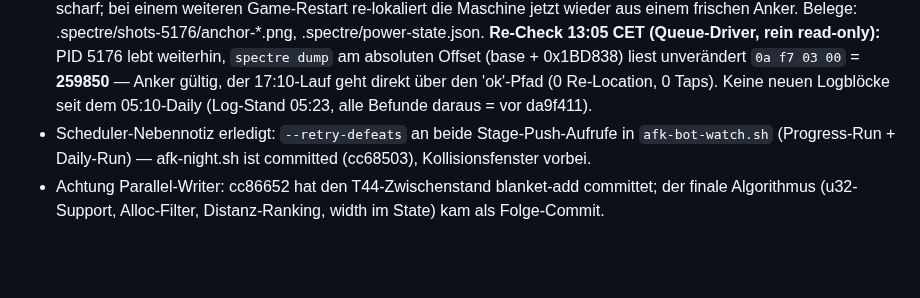
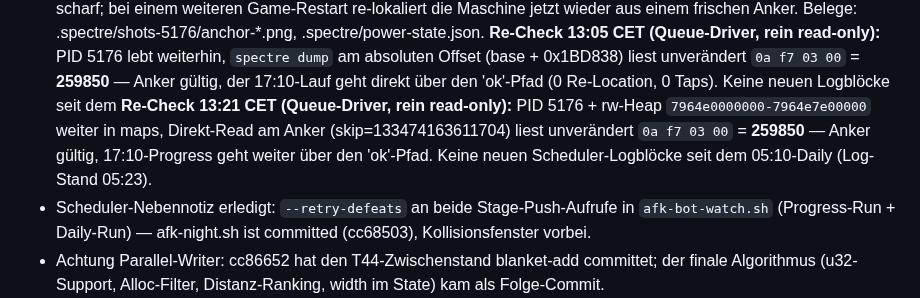
Before and after one commit to SiLeet/spectre, a Markdown page: TODOS.md, the part around the change. GitHub-like rendering; blank space fills up the shorter version.

Commit message:
docs(todos): T44 anchor re-check 13:21 (read-only, 259850 @ 0x7964e01bd838)

```diff
--- a/TODOS.md
+++ b/TODOS.md
@@ -574,7 +574,11 @@ Implementiert in `afk_claim_vision.memory_preflight` (alle 5 Skripte erben es):
   `spectre dump` am absoluten Offset (base + 0x1BD838) liest unverändert
   `0a f7 03 00` = **259850** — Anker gültig, der 17:10-Lauf geht direkt über
   den 'ok'-Pfad (0 Re-Location, 0 Taps). Keine neuen Logblöcke seit dem
-  05:10-Daily (Log-Stand 05:23, alle Befunde daraus = vor da9f411).
+  **Re-Check 13:21 CET (Queue-Driver, rein read-only):** PID 5176 + rw-Heap
+  `7964e0000000-7964e7e00000` weiter in maps, Direkt-Read am Anker
+  (skip=133474163611704) liest unverändert `0a f7 03 00` = **259850** —
+  Anker gültig, 17:10-Progress geht weiter über den 'ok'-Pfad. Keine neuen
+  Scheduler-Logblöcke seit dem 05:10-Daily (Log-Stand 05:23).
 - Scheduler-Nebennotiz erledigt: `--retry-defeats` an beide Stage-Push-Aufrufe
   in `afk-bot-watch.sh` (Progress-Run + Daily-Run) — afk-night.sh ist committed
   (cc68503), Kollisionsfenster vorbei.
```
